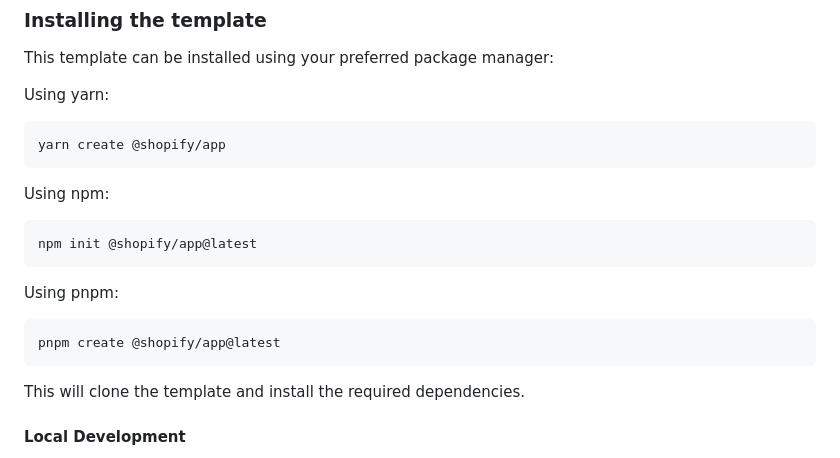
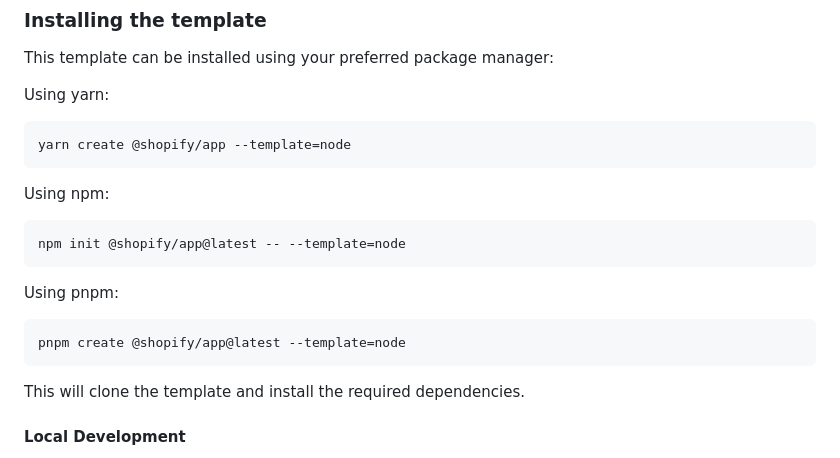
Before and after one commit to Shopify/shopify-app-template-node, a Markdown page: README.md, the part around the change. GitHub-like rendering.

Commit message:
Update install instructions

````diff
--- a/README.md
+++ b/README.md
@@ -57,19 +57,19 @@ This template can be installed using your preferred package manager:
 Using yarn:
 
 ```shell
-yarn create @shopify/app
+yarn create @shopify/app --template=node
 ```
 
 Using npm:
 
 ```shell
-npm init @shopify/app@latest
+npm init @shopify/app@latest -- --template=node
 ```
 
 Using pnpm:
 
 ```shell
-pnpm create @shopify/app@latest
+pnpm create @shopify/app@latest --template=node
 ```
 
 This will clone the template and install the required dependencies.
````
